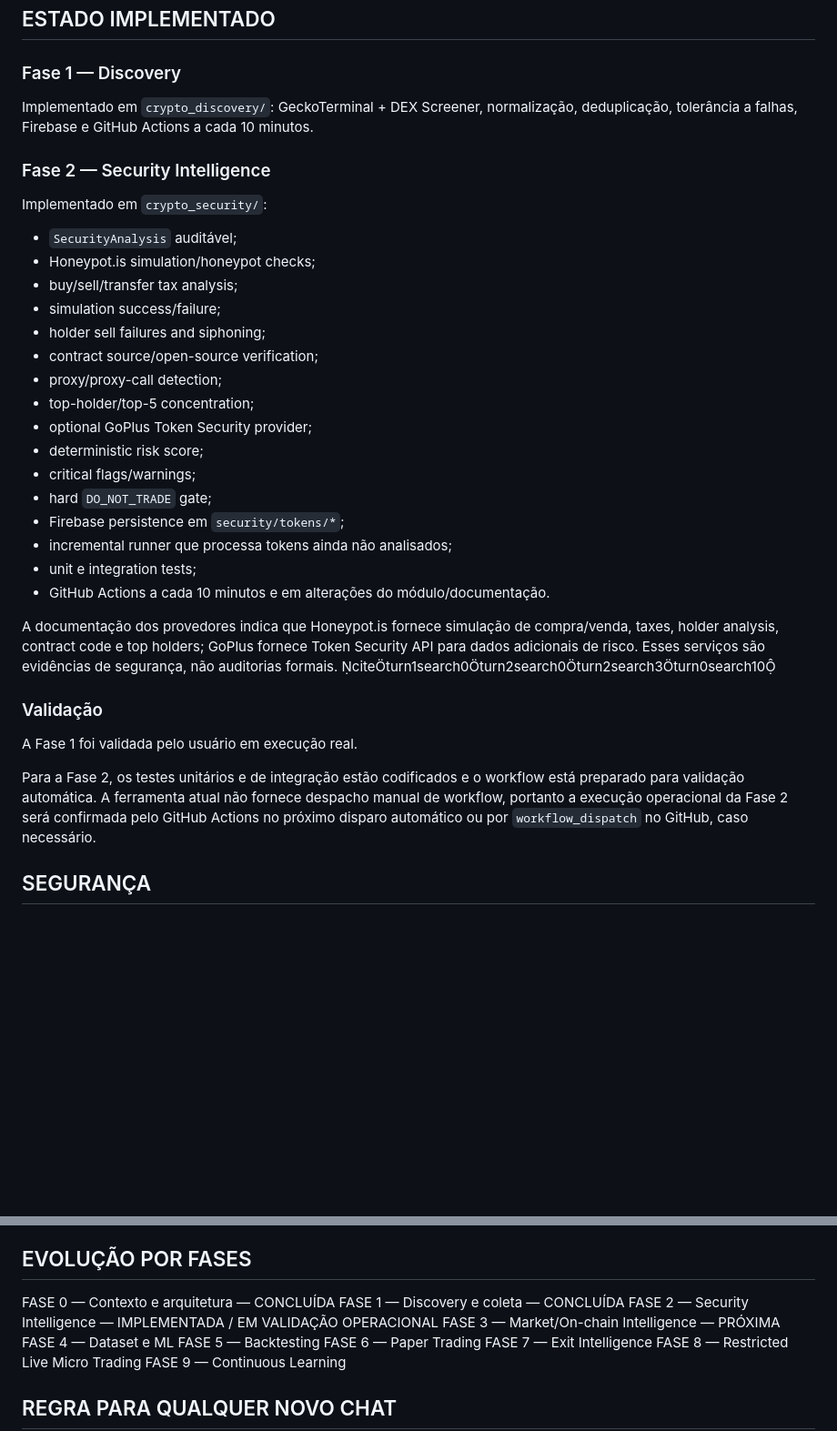
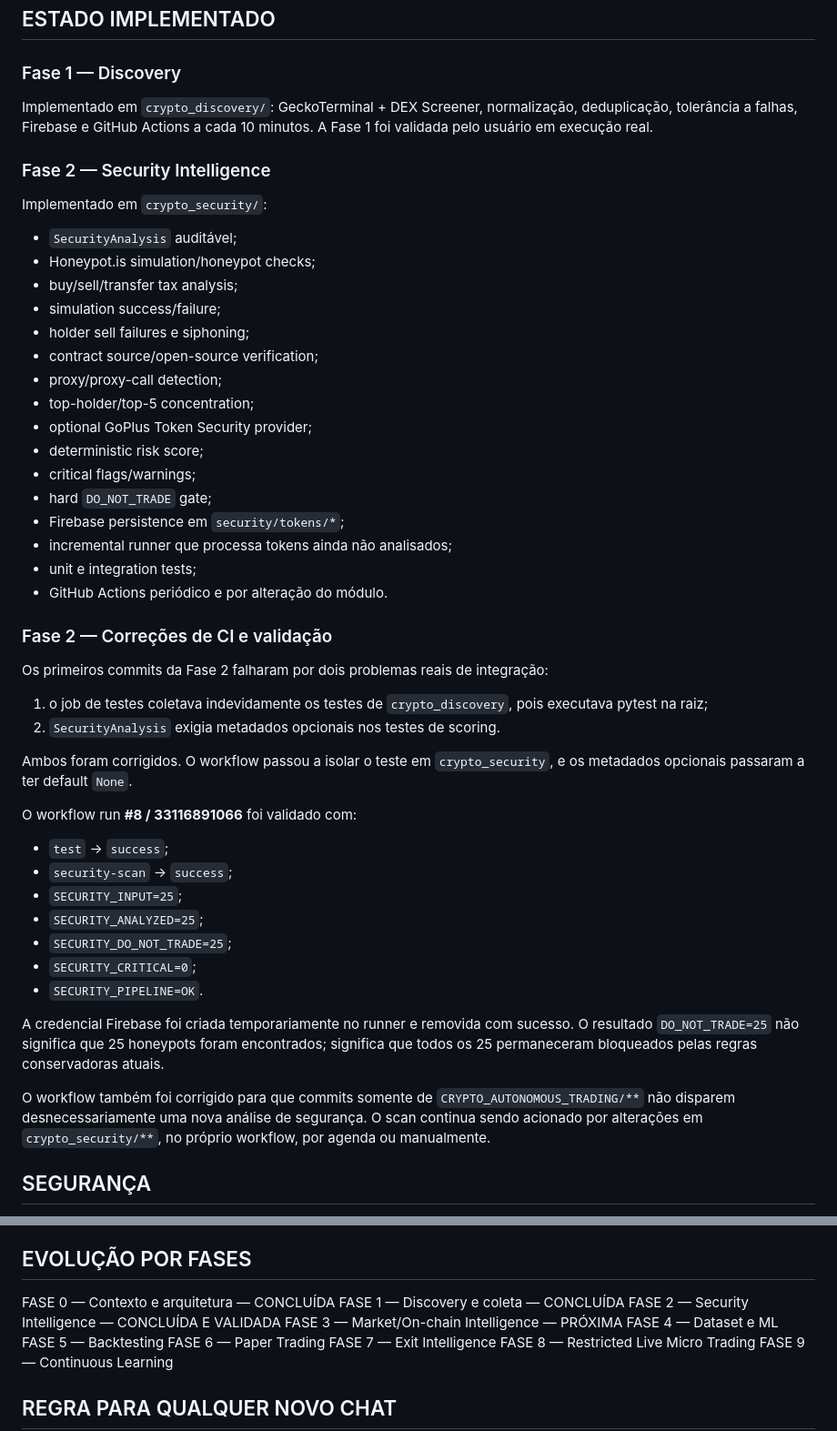
Before and after one commit to tiagodeazevedoferreira/BrAInChain_v227082026, a Markdown page: CRYPTO_AUTONOMOUS_TRADING/PROJECT_CONTEXT.md, 2 parts joined by grey strips. Shown at 91% size. Drawn GitHub-style; blank space fills up the shorter version.

Commit message:
docs: record validated security phase and CI fixes

```diff
--- a/CRYPTO_AUTONOMOUS_TRADING/PROJECT_CONTEXT.md
+++ b/CRYPTO_AUTONOMOUS_TRADING/PROJECT_CONTEXT.md
@@ -66,7 +66,7 @@ São tecnologias candidatas. Antes de introduzir qualquer uma, analisar e reapro
 
 ### Fase 1 — Discovery
 
-Implementado em `crypto_discovery/`: GeckoTerminal + DEX Screener, normalização, deduplicação, tolerância a falhas, Firebase e GitHub Actions a cada 10 minutos.
+Implementado em `crypto_discovery/`: GeckoTerminal + DEX Screener, normalização, deduplicação, tolerância a falhas, Firebase e GitHub Actions a cada 10 minutos. A Fase 1 foi validada pelo usuário em execução real.
 
 ### Fase 2 — Security Intelligence
 
@@ -76,7 +76,7 @@ Implementado em `crypto_security/`:
 - Honeypot.is simulation/honeypot checks;
 - buy/sell/transfer tax analysis;
 - simulation success/failure;
-- holder sell failures and siphoning;
+- holder sell failures e siphoning;
 - contract source/open-source verification;
 - proxy/proxy-call detection;
 - top-holder/top-5 concentration;
@@ -87,15 +87,29 @@ Implementado em `crypto_security/`:
 - Firebase persistence em `security/tokens/*`;
 - incremental runner que processa tokens ainda não analisados;
 - unit e integration tests;
-- GitHub Actions a cada 10 minutos e em alterações do módulo/documentação.
+- GitHub Actions periódico e por alteração do módulo.
 
-A documentação dos provedores indica que Honeypot.is fornece simulação de compra/venda, taxes, holder analysis, contract code e top holders; GoPlus fornece Token Security API para dados adicionais de risco. Esses serviços são evidências de segurança, não auditorias formais. citeturn1search0turn2search0turn2search3turn0search10
+### Fase 2 — Correções de CI e validação
 
-### Validação
+Os primeiros commits da Fase 2 falharam por dois problemas reais de integração:
 
-A Fase 1 foi validada pelo usuário em execução real.
+1. o job de testes coletava indevidamente os testes de `crypto_discovery`, pois executava pytest na raiz;
+2. `SecurityAnalysis` exigia metadados opcionais nos testes de scoring.
 
-Para a Fase 2, os testes unitários e de integração estão codificados e o workflow está preparado para validação automática. A ferramenta atual não fornece despacho manual de workflow, portanto a execução operacional da Fase 2 será confirmada pelo GitHub Actions no próximo disparo automático ou por `workflow_dispatch` no GitHub, caso necessário.
+Ambos foram corrigidos. O workflow passou a isolar o teste em `crypto_security`, e os metadados opcionais passaram a ter default `None`.
+
+O workflow run **#8 / 33116891066** foi validado com:
+- `test` → `success`;
+- `security-scan` → `success`;
+- `SECURITY_INPUT=25`;
+- `SECURITY_ANALYZED=25`;
+- `SECURITY_DO_NOT_TRADE=25`;
+- `SECURITY_CRITICAL=0`;
+- `SECURITY_PIPELINE=OK`.
+
+A credencial Firebase foi criada temporariamente no runner e removida com sucesso. O resultado `DO_NOT_TRADE=25` não significa que 25 honeypots foram encontrados; significa que todos os 25 permaneceram bloqueados pelas regras conservadoras atuais.
+
+O workflow também foi corrigido para que commits somente de `CRYPTO_AUTONOMOUS_TRADING/**` não disparem desnecessariamente uma nova análise de segurança. O scan continua sendo acionado por alterações em `crypto_security/**`, no próprio workflow, por agenda ou manualmente.
 
 ## SEGURANÇA
 
@@ -148,7 +162,7 @@ A intenção inicial é uma posição configurável de US$0,01. Se o valor for i
 
 FASE 0 — Contexto e arquitetura — CONCLUÍDA
 FASE 1 — Discovery e coleta — CONCLUÍDA
-FASE 2 — Security Intelligence — IMPLEMENTADA / EM VALIDAÇÃO OPERACIONAL
+FASE 2 — Security Intelligence — CONCLUÍDA E VALIDADA
 FASE 3 — Market/On-chain Intelligence — PRÓXIMA
 FASE 4 — Dataset e ML
 FASE 5 — Backtesting
```
